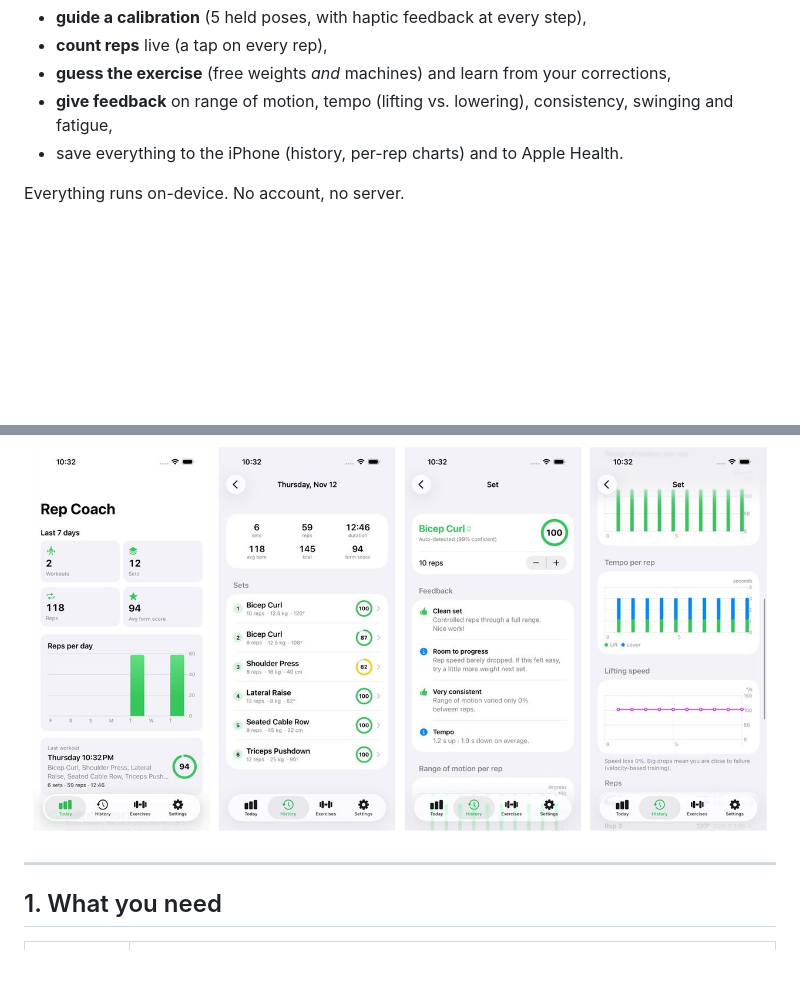
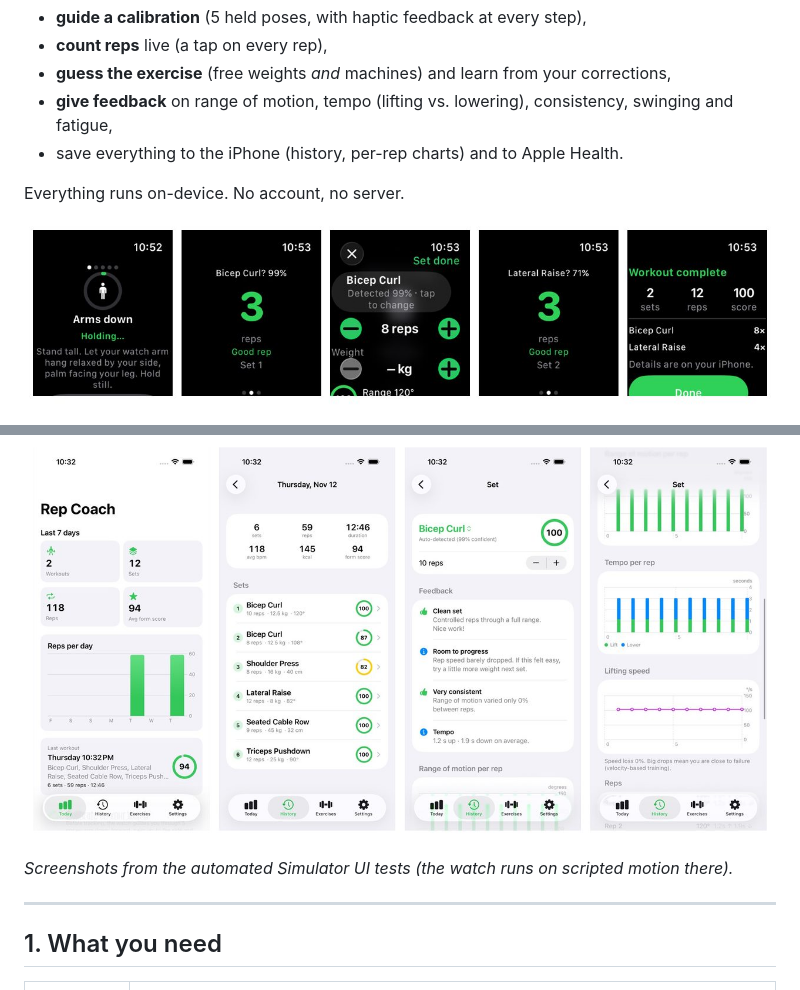
Before and after one commit to firas256/Excercise-tracker, a Markdown page: README.md, 2 parts joined by grey strips. GitHub-like rendering; pictures changed too: docs/watch.jpg (added); blank space fills up the shorter version.

Commit message:
Add Watch screenshots from simulator UI tests to README
Co-Authored-By: Claude Opus 5.5 <noreply@anthropic.com>
Claude-Session: https://claude.ai/code/session_01HPqT6WuchRvh2hKx5kTbkv

```diff
--- a/README.md
+++ b/README.md
@@ -10,7 +10,11 @@ An Apple Watch + iPhone app that uses the watch's **accelerometer and gyroscope*
 
 Everything runs on-device. No account, no server.
 
+![Watch app: calibration, live rep count with exercise guess, set summary, second set, workout summary (watchOS Simulator)](docs/watch.jpg)
+
 ![iPhone app: dashboard, workout, set feedback and per-rep charts (iOS Simulator)](docs/iphone.jpg)
+
+*Screenshots from the automated Simulator UI tests (the watch runs on scripted motion there).*
 
 ---
 
```
